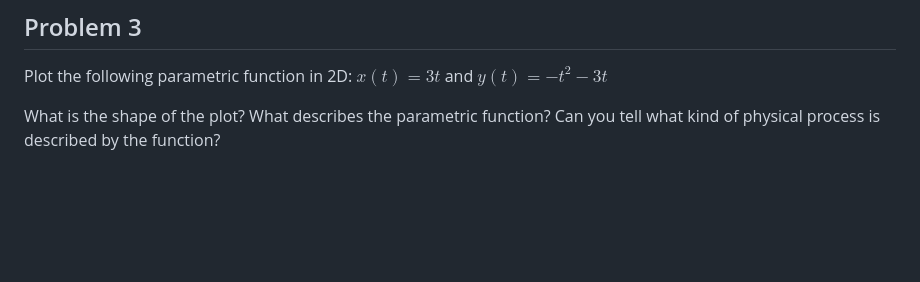
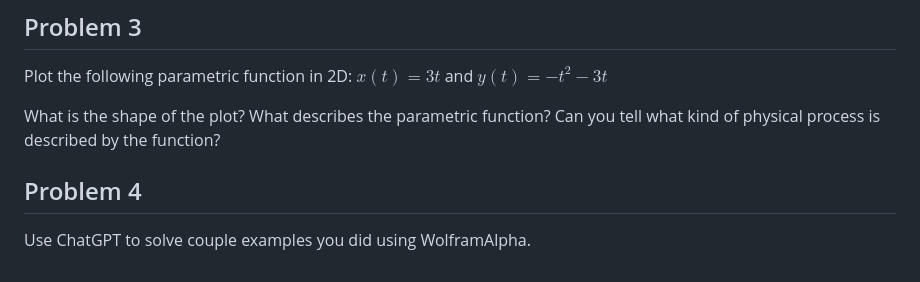
Before and after one commit to dchorazkiewicz/Physics-Lectures, a Markdown page: labs/lab_0/Problem_lab_0.md, the part around the change. GitHub-like rendering; blank space fills up the shorter version.

Commit message:
Update Problem_lab_0.md
Problem 4 added

```diff
--- a/labs/lab_0/Problem_lab_0.md
+++ b/labs/lab_0/Problem_lab_0.md
@@ -127,3 +127,7 @@ $x(t) = 3t$ and $y(t) = -t^2 - 3t$
 
 What is the shape of the plot? What describes the parametric function?
 Can you tell what kind of physical process is described by the function?
+
+## Problem 4
+
+Use ChatGPT to solve couple examples you did using WolframAlpha.
```
